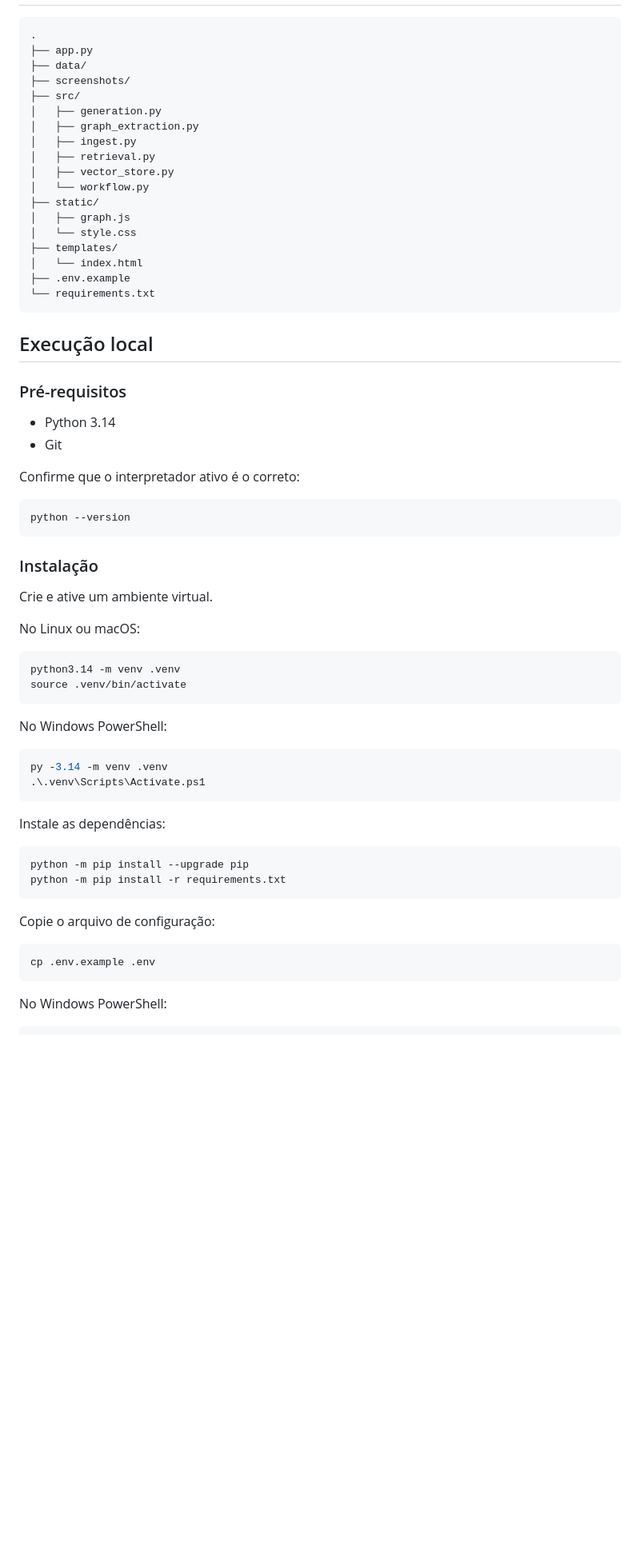
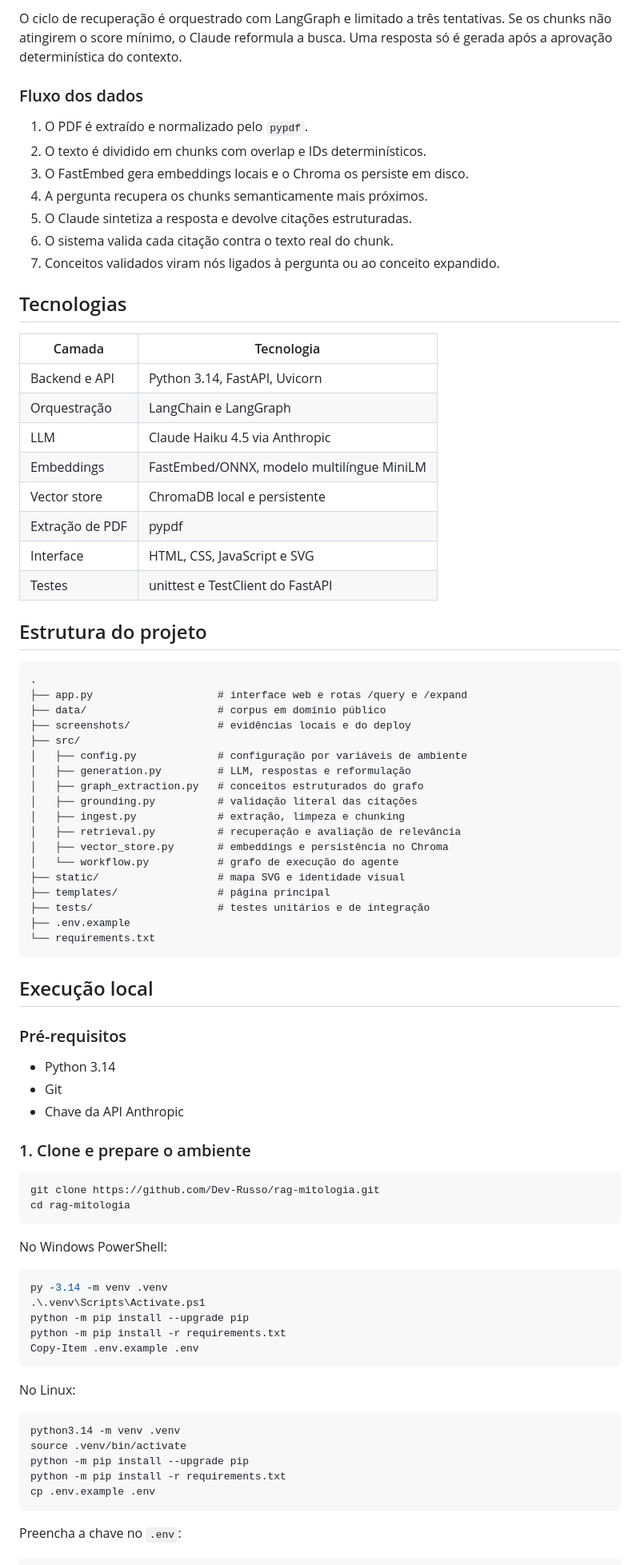
Before and after one commit to Dev-Russo/rag-mitologia, a Markdown page: README.md, the part around one of its changes. Shown at 80% size. GitHub-like rendering; blank space fills up the shorter version.

Commit message:
docs: completa documentação do projeto

````diff
--- a/README.md
+++ b/README.md
@@ -25,21 +45,49 @@ Track Tech AI Builder**.
+O ciclo de recuperação é orquestrado com LangGraph e limitado a três tentativas.
+Se os chunks não atingirem o score mínimo, o Claude reformula a busca. Uma
+resposta só é gerada após a aprovação determinística do contexto.
+
+### Fluxo dos dados
+
+1. O PDF é extraído e normalizado pelo `pypdf`.
+2. O texto é dividido em chunks com overlap e IDs determinísticos.
+3. O FastEmbed gera embeddings locais e o Chroma os persiste em disco.
+4. A pergunta recupera os chunks semanticamente mais próximos.
+5. O Claude sintetiza a resposta e devolve citações estruturadas.
+6. O sistema valida cada citação contra o texto real do chunk.
+7. Conceitos validados viram nós ligados à pergunta ou ao conceito expandido.
+
+## Tecnologias
+
+| Camada | Tecnologia |
+| --- | --- |
+| Backend e API | Python 3.14, FastAPI, Uvicorn |
+| Orquestração | LangChain e LangGraph |
+| LLM | Claude Haiku 4.5 via Anthropic |
+| Embeddings | FastEmbed/ONNX, modelo multilíngue MiniLM |
+| Vector store | ChromaDB local e persistente |
+| Extração de PDF | pypdf |
+| Interface | HTML, CSS, JavaScript e SVG |
+| Testes | unittest e TestClient do FastAPI |
+
+## Estrutura do projeto
 
 ```text
 .
-├── app.py
-├── data/
-├── screenshots/
+├── app.py                    # interface web e rotas /query e /expand
+├── data/                     # corpus em domínio público
+├── screenshots/              # evidências locais e do deploy
 ├── src/
-│   ├── generation.py
-│   ├── graph_extraction.py
-│   ├── ingest.py
-│   ├── retrieval.py
-│   ├── vector_store.py
-│   └── workflow.py
-├── static/
-│   ├── graph.js
-│   └── style.css
-├── templates/
-│   └── index.html
+│   ├── config.py             # configuração por variáveis de ambiente
+│   ├── generation.py         # LLM, respostas e reformulação
+│   ├── graph_extraction.py   # conceitos estruturados do grafo
+│   ├── grounding.py          # validação literal das citações
+│   ├── ingest.py             # extração, limpeza e chunking
+│   ├── retrieval.py          # recuperação e avaliação de relevância
+│   ├── vector_store.py       # embeddings e persistência no Chroma
+│   └── workflow.py           # grafo de execução do agente
+├── static/                   # mapa SVG e identidade visual
+├── templates/                # página principal
+├── tests/                    # testes unitários e de integração
 ├── .env.example
 └── requirements.txt
 ```
@@ -50,22 +98,13 @@ Track Tech AI Builder**.
 
 - Python 3.14
 - Git
+- Chave da API Anthropic
 
-Confirme que o interpretador ativo é o correto:
+### 1. Clone e prepare o ambiente
 
 ```bash
-python --version
-```
-
-### Instalação
-
-Crie e ative um ambiente virtual.
-
-No Linux ou macOS:
-
-```bash
-python3.14 -m venv .venv
-source .venv/bin/activate
+git clone https://github.com/Dev-Russo/rag-mitologia.git
+cd rag-mitologia
 ```
 
 No Windows PowerShell:
@@ -73,20 +112,20 @@ No Windows PowerShell:
 ```powershell
 py -3.14 -m venv .venv
 .\.venv\Scripts\Activate.ps1
+python -m pip install --upgrade pip
+python -m pip install -r requirements.txt
+Copy-Item .env.example .env
 ```
 
-Instale as dependências:
+No Linux:
 
 ```bash
+python3.14 -m venv .venv
+source .venv/bin/activate
 python -m pip install --upgrade pip
 python -m pip install -r requirements.txt
-```
-
-Copie o arquivo de configuração:
-
-```bash
 cp .env.example .env
 ```
 
-No Windows PowerShell:
+Preencha a chave no `.env`:
 
````
Also changed, not shown: other parts of README.md (+200 -109 lines).
